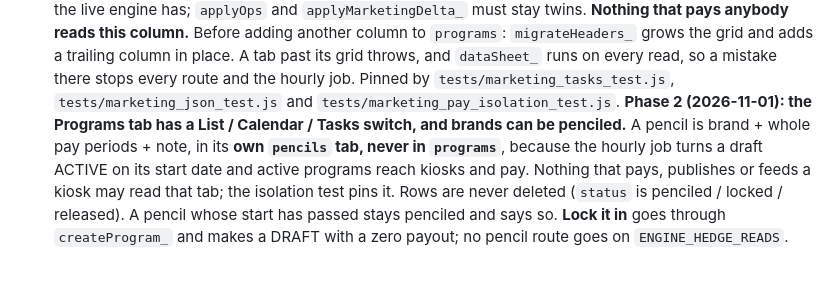
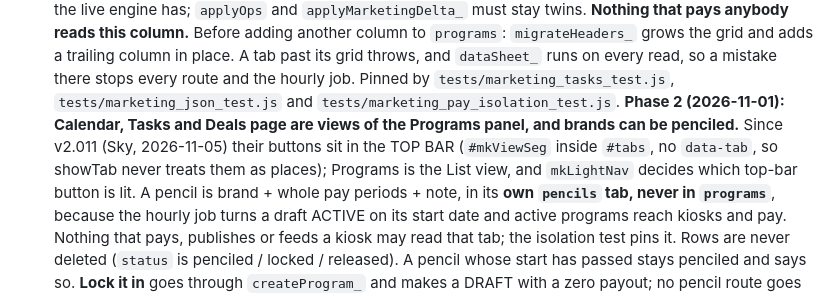
Before and after one commit to greencrosscanna/greencross-spiff, a Markdown page: CLAUDE.md, the part around the change. Drawn GitHub-style; blank space fills up the shorter version.

Commit message:
CLAUDE.md: Calendar, Tasks and Deals page live in the top bar since v2.011
Co-Authored-By: Claude Opus 5.5 <noreply@anthropic.com>

```diff
--- a/CLAUDE.md
+++ b/CLAUDE.md
@@ -202,8 +202,10 @@ Every `Hist:` in this section is under history § "The rules that matter" unless
   `dataSheet_` runs on every read, so a mistake there stops every route and the hourly job. Pinned by
   `tests/marketing_tasks_test.js`, `tests/marketing_json_test.js` and
   `tests/marketing_pay_isolation_test.js`.
-  **Phase 2 (2026-11-01): the Programs tab has a List / Calendar / Tasks switch, and brands can be
-  penciled.** A pencil is brand + whole pay periods + note, in its **own `pencils` tab, never in
+  **Phase 2 (2026-11-01): Calendar, Tasks and Deals page are views of the Programs panel, and brands
+  can be penciled.** Since v2.011 (Sky, 2026-11-05) their buttons sit in the TOP BAR (`#mkViewSeg`
+  inside `#tabs`, no `data-tab`, so showTab never treats them as places); Programs is the List view,
+  and `mkLightNav` decides which top-bar button is lit. A pencil is brand + whole pay periods + note, in its **own `pencils` tab, never in
   `programs`**, because the hourly job turns a draft ACTIVE on its start date and active programs
   reach kiosks and pay. Nothing that pays, publishes or feeds a kiosk may read that tab; the
   isolation test pins it. Rows are never deleted (`status` is penciled / locked / released). A pencil
```
